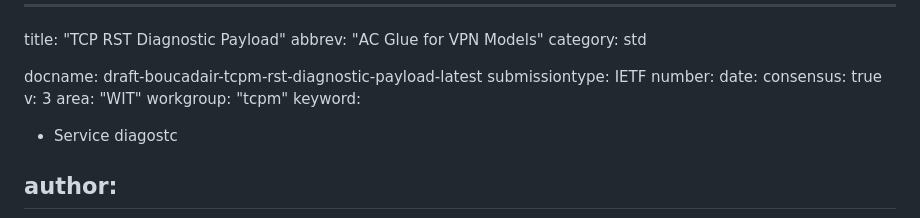
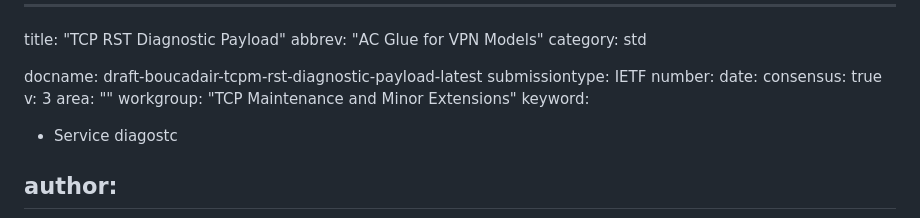
Before and after one commit to boucadair/draft-boucadair-tcpm-rst-diagnostic-payload, a Markdown page: draft-boucadair-tcpm-rst-diagnostic-payload.md, the part around the change. Drawn GitHub-style.

Commit message:
Automatic update of venue information

```diff
--- a/draft-boucadair-tcpm-rst-diagnostic-payload.md
+++ b/draft-boucadair-tcpm-rst-diagnostic-payload.md
@@ -9,8 +9,8 @@ number:
 date:
 consensus: true
 v: 3
-area: "WIT"
-workgroup: "tcpm"
+area: ""
+workgroup: "TCP Maintenance and Minor Extensions"
 keyword:
  - Service diagostc
 
```
